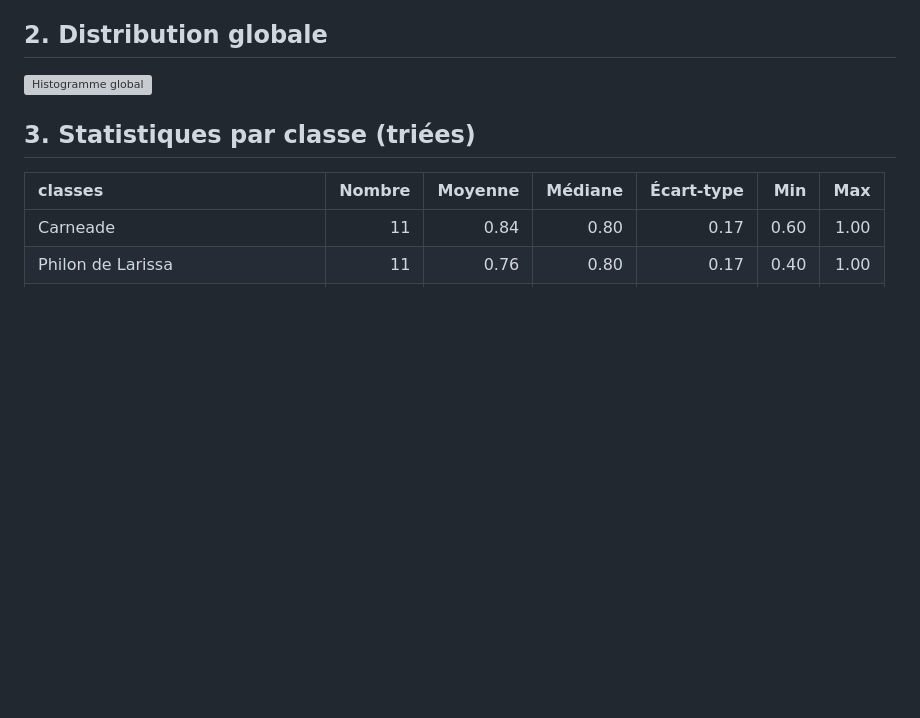
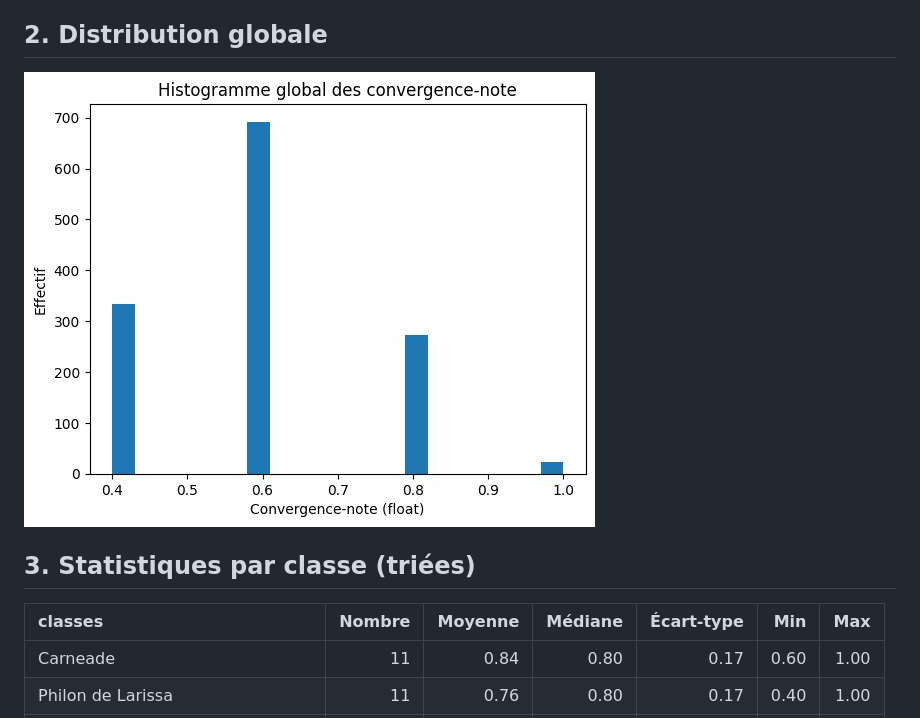
Before and after one commit to l0d0v1c/Pseudoluc-philo-occidentale, a Markdown page: README.md, the part around the change. Rendered like a GitHub page; blank space fills up the shorter version; grey boxes are pictures that could not be loaded.

```diff
--- a/README.md
+++ b/README.md
@@ -22,7 +22,7 @@ Dans ce projet, l'idée est de faire explorer les topics de la philosophie occid
 
 ## 2. Distribution globale
 
-![Histogramme global](img/i1.pjeg)
+![Histogramme global](img/i1.jpeg)
 
 ## 3. Statistiques par classe (triées)
 
```
